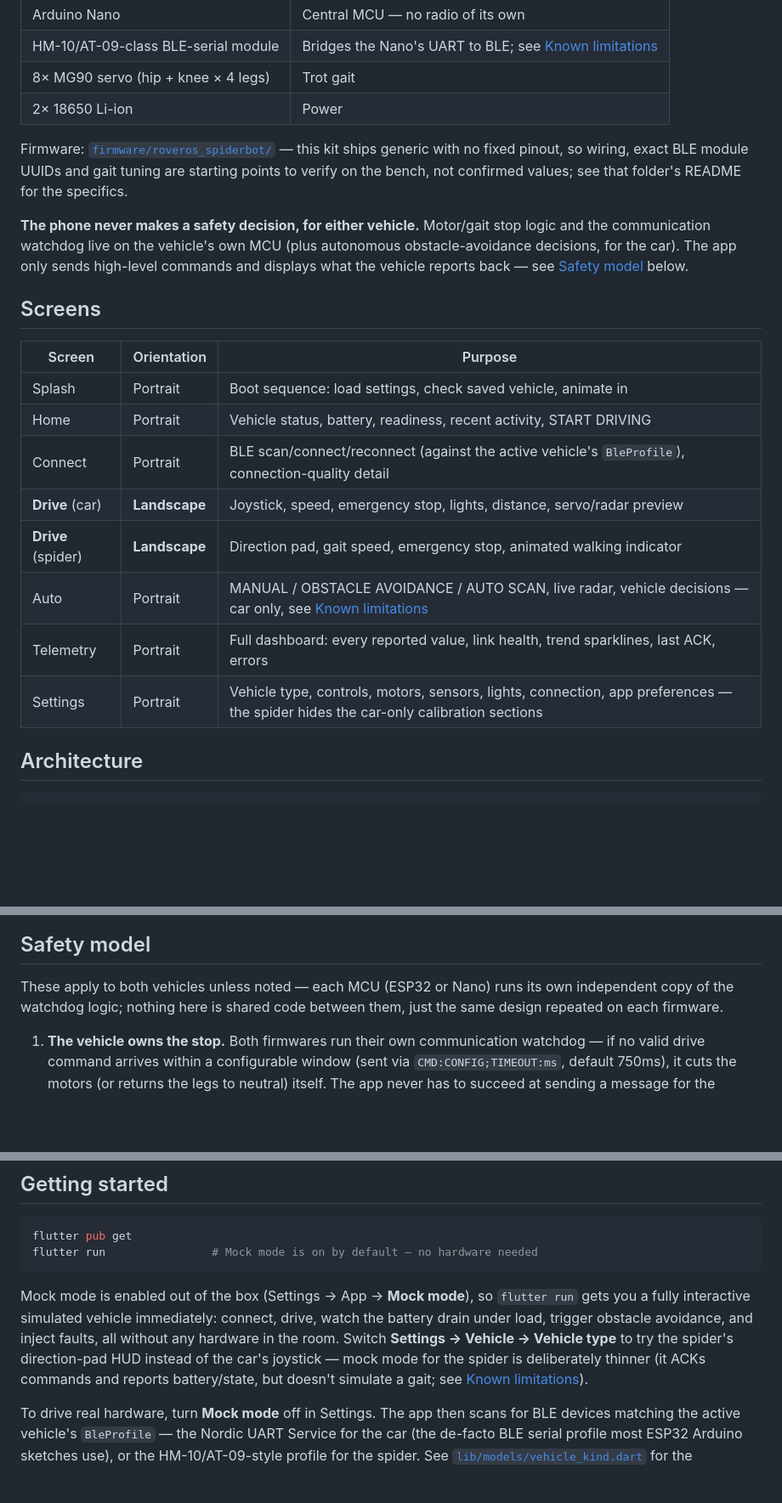
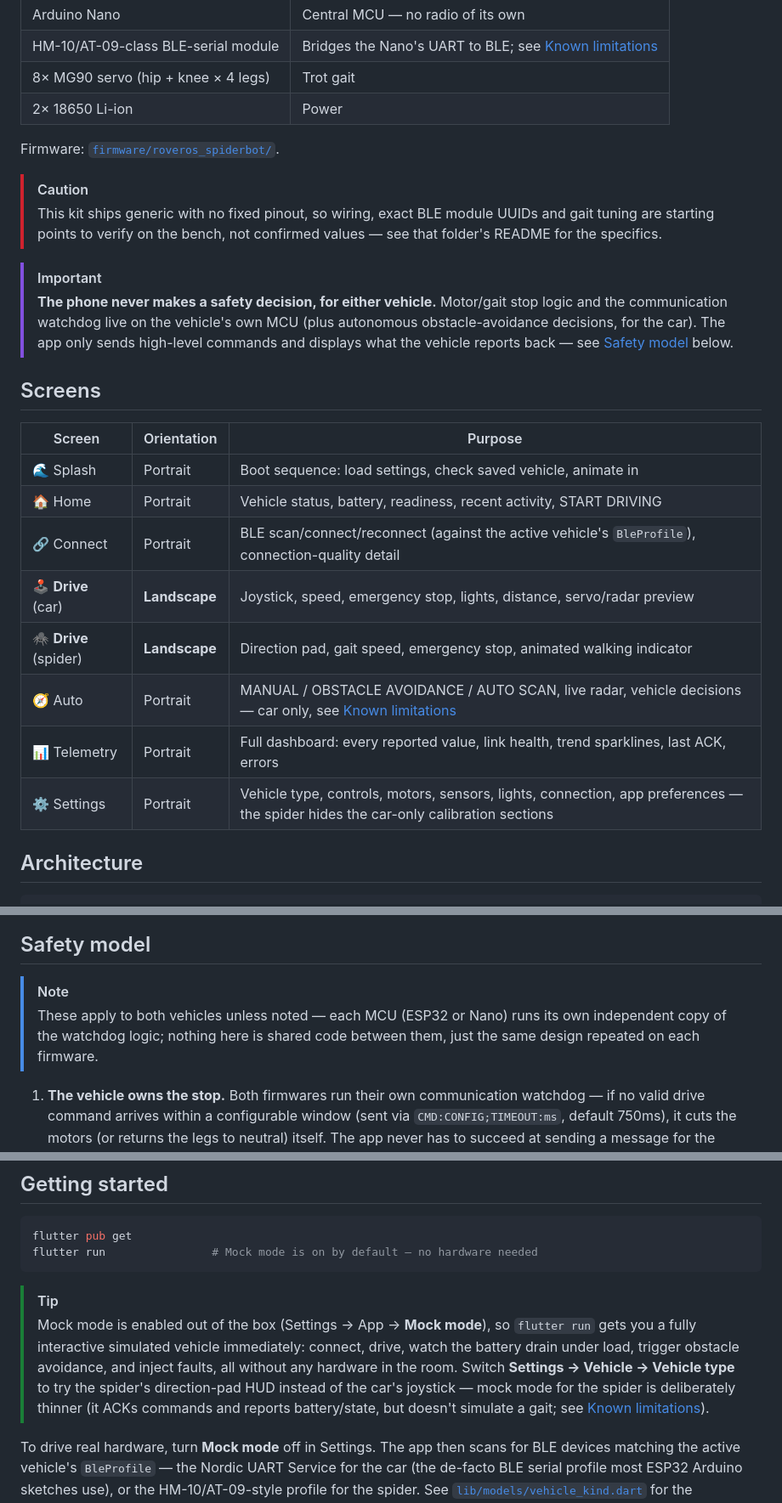
Before and after one commit to Aakashwije/RoverOS, a Markdown page: README.md, 3 parts joined by grey strips. Shown at 85% size. Drawn GitHub-style; blank space fills up the shorter version.

Commit message:
feat: Enhance README with updated badge styles and improved formatting

````diff
--- a/README.md
+++ b/README.md
@@ -102,29 +112,32 @@ Firmware: [`firmware/roveros_op0148/`](firmware/roveros_op0148/).
 | 8× MG90 servo (hip + knee × 4 legs) | Trot gait |
 | 2× 18650 Li-ion | Power |
 
-Firmware: [`firmware/roveros_spiderbot/`](firmware/roveros_spiderbot/) — this
-kit ships generic with no fixed pinout, so wiring, exact BLE module UUIDs and
-gait tuning are starting points to verify on the bench, not confirmed values;
-see that folder's README for the specifics.
+Firmware: [`firmware/roveros_spiderbot/`](firmware/roveros_spiderbot/).
 
-**The phone never makes a safety decision, for either vehicle.** Motor/gait
-stop logic and the communication watchdog live on the vehicle's own MCU (plus
-autonomous obstacle-avoidance decisions, for the car). The app only sends
-high-level commands and displays what the vehicle reports back — see [Safety
-model](#safety-model) below.
+> [!CAUTION]
+> This kit ships generic with no fixed pinout, so wiring, exact BLE module
+> UUIDs and gait tuning are starting points to verify on the bench, not
+> confirmed values — see that folder's README for the specifics.
+
+> [!IMPORTANT]
+> **The phone never makes a safety decision, for either vehicle.** Motor/gait
+> stop logic and the communication watchdog live on the vehicle's own MCU
+> (plus autonomous obstacle-avoidance decisions, for the car). The app only
+> sends high-level commands and displays what the vehicle reports back — see
+> [Safety model](#safety-model) below.
 
 ## Screens
 
 | Screen | Orientation | Purpose |
 |---|---|---|
-| Splash | Portrait | Boot sequence: load settings, check saved vehicle, animate in |
-| Home | Portrait | Vehicle status, battery, readiness, recent activity, START DRIVING |
-| Connect | Portrait | BLE scan/connect/reconnect (against the active vehicle's `BleProfile`), connection-quality detail |
-| **Drive** (car) | **Landscape** | Joystick, speed, emergency stop, lights, distance, servo/radar preview |
-| **Drive** (spider) | **Landscape** | Direction pad, gait speed, emergency stop, animated walking indicator |
-| Auto | Portrait | MANUAL / OBSTACLE AVOIDANCE / AUTO SCAN, live radar, vehicle decisions — car only, see [Known limitations](#known-limitations) |
-| Telemetry | Portrait | Full dashboard: every reported value, link health, trend sparklines, last ACK, errors |
-| Settings | Portrait | Vehicle type, controls, motors, sensors, lights, connection, app preferences — the spider hides the car-only calibration sections |
+| 🌊 Splash | Portrait | Boot sequence: load settings, check saved vehicle, animate in |
+| 🏠 Home | Portrait | Vehicle status, battery, readiness, recent activity, START DRIVING |
+| 🔗 Connect | Portrait | BLE scan/connect/reconnect (against the active vehicle's `BleProfile`), connection-quality detail |
+| 🕹️ **Drive** (car) | **Landscape** | Joystick, speed, emergency stop, lights, distance, servo/radar preview |
+| 🕷️ **Drive** (spider) | **Landscape** | Direction pad, gait speed, emergency stop, animated walking indicator |
+| 🧭 Auto | Portrait | MANUAL / OBSTACLE AVOIDANCE / AUTO SCAN, live radar, vehicle decisions — car only, see [Known limitations](#known-limitations) |
+| 📊 Telemetry | Portrait | Full dashboard: every reported value, link health, trend sparklines, last ACK, errors |
+| ⚙️ Settings | Portrait | Vehicle type, controls, motors, sensors, lights, connection, app preferences — the spider hides the car-only calibration sections |
 
 ## Architecture
 
@@ -357,9 +370,10 @@ sequenceDiagram
 
 ## Safety model
 
-These apply to both vehicles unless noted — each MCU (ESP32 or Nano) runs its
-own independent copy of the watchdog logic; nothing here is shared code
-between them, just the same design repeated on each firmware.
+> [!NOTE]
+> These apply to both vehicles unless noted — each MCU (ESP32 or Nano) runs
+> its own independent copy of the watchdog logic; nothing here is shared
+> code between them, just the same design repeated on each firmware.
 
 1. **The vehicle owns the stop.** Both firmwares run their own communication
    watchdog — if no valid drive command arrives within a configurable window
@@ -428,14 +442,15 @@ flutter pub get
 flutter run                # Mock mode is on by default — no hardware needed
 ```
 
-Mock mode is enabled out of the box (Settings → App → **Mock mode**), so
-`flutter run` gets you a fully interactive simulated vehicle immediately:
-connect, drive, watch the battery drain under load, trigger obstacle
-avoidance, and inject faults, all without any hardware in the room. Switch
-**Settings → Vehicle → Vehicle type** to try the spider's direction-pad HUD
-instead of the car's joystick — mock mode for the spider is deliberately
-thinner (it ACKs commands and reports battery/state, but doesn't simulate a
-gait; see [Known limitations](#known-limitations)).
+> [!TIP]
+> Mock mode is enabled out of the box (Settings → App → **Mock mode**), so
+> `flutter run` gets you a fully interactive simulated vehicle immediately:
+> connect, drive, watch the battery drain under load, trigger obstacle
+> avoidance, and inject faults, all without any hardware in the room. Switch
+> **Settings → Vehicle → Vehicle type** to try the spider's direction-pad HUD
+> instead of the car's joystick — mock mode for the spider is deliberately
+> thinner (it ACKs commands and reports battery/state, but doesn't simulate a
+> gait; see [Known limitations](#known-limitations)).
 
 To drive real hardware, turn **Mock mode** off in Settings. The app then
 scans for BLE devices matching the active vehicle's `BleProfile` — the Nordic
````
Also changed, not shown: other parts of README.md (+54 -41 lines).
